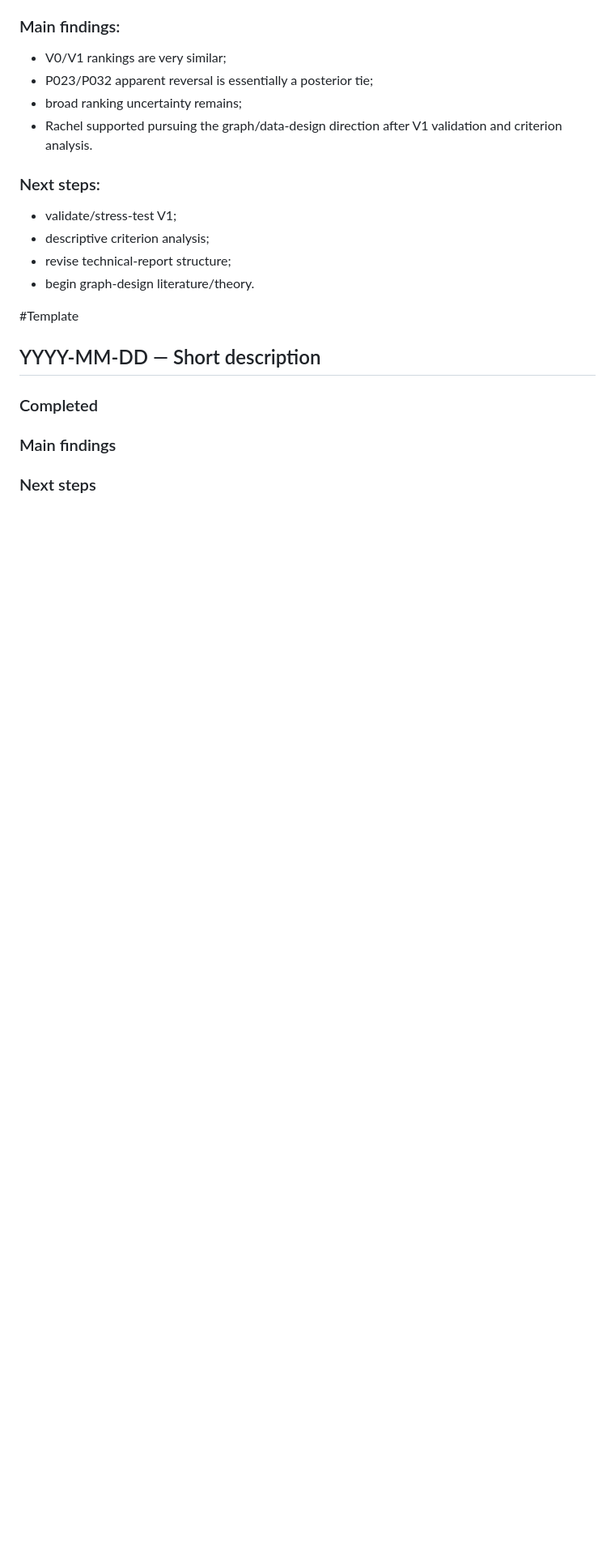
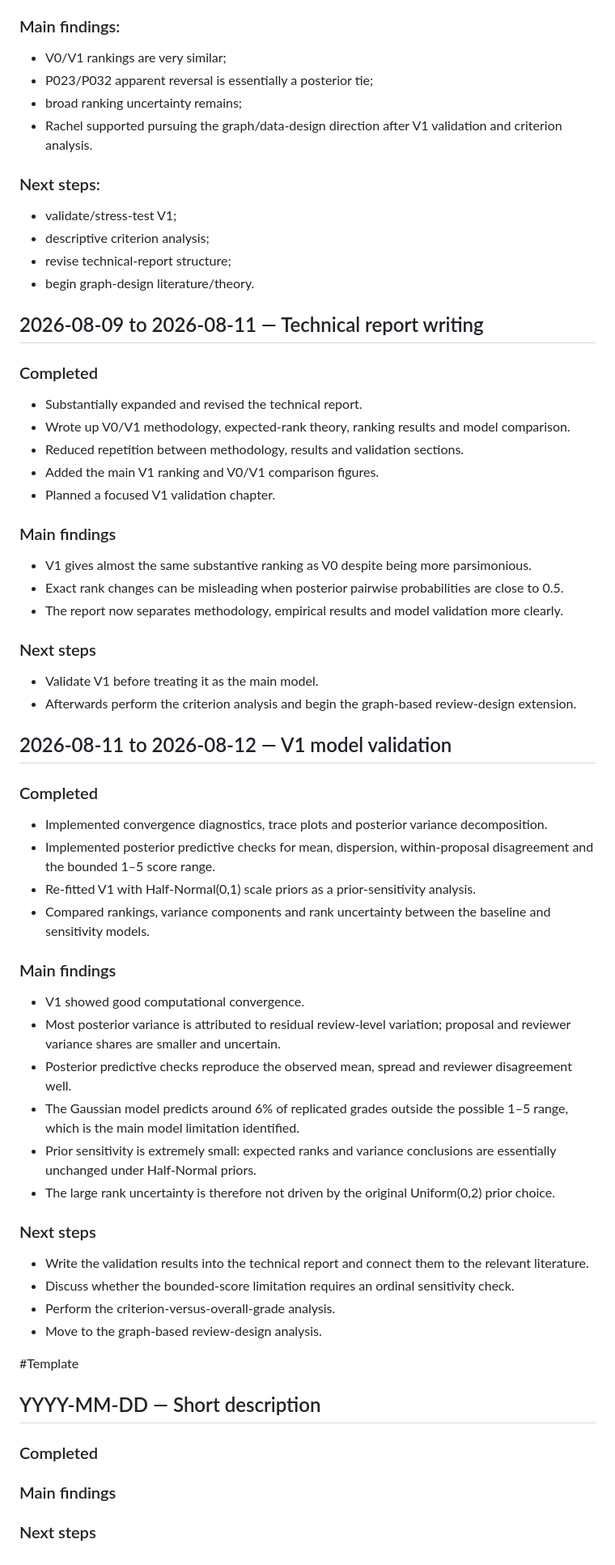
Before and after one commit to victor-sieber/bayesian-peer-review-ranking, a Markdown page: notes/project-log.md, the part around the change. Shown at 81% size. GitHub-like rendering; blank space fills up the shorter version.

Commit message:
Added project log 9-12 August

```diff
--- a/notes/project-log.md
+++ b/notes/project-log.md
@@ -290,6 +290,47 @@ Produce posterior rank uncertainty summaries before extending the analysis.
 - begin graph-design literature/theory.
 
 
+## 2026-08-09 to 2026-08-11 — Technical report writing
+
+### Completed
+- Substantially expanded and revised the technical report.
+- Wrote up V0/V1 methodology, expected-rank theory, ranking results and model comparison.
+- Reduced repetition between methodology, results and validation sections.
+- Added the main V1 ranking and V0/V1 comparison figures.
+- Planned a focused V1 validation chapter.
+
+### Main findings
+- V1 gives almost the same substantive ranking as V0 despite being more parsimonious.
+- Exact rank changes can be misleading when posterior pairwise probabilities are close to 0.5.
+- The report now separates methodology, empirical results and model validation more clearly.
+
+### Next steps
+- Validate V1 before treating it as the main model.
+- Afterwards perform the criterion analysis and begin the graph-based review-design extension.
+
+
+## 2026-08-11 to 2026-08-12 — V1 model validation
+
+### Completed
+- Implemented convergence diagnostics, trace plots and posterior variance decomposition.
+- Implemented posterior predictive checks for mean, dispersion, within-proposal disagreement and the bounded 1–5 score range.
+- Re-fitted V1 with Half-Normal(0,1) scale priors as a prior-sensitivity analysis.
+- Compared rankings, variance components and rank uncertainty between the baseline and sensitivity models.
+
+### Main findings
+- V1 showed good computational convergence.
+- Most posterior variance is attributed to residual review-level variation; proposal and reviewer variance shares are smaller and uncertain.
+- Posterior predictive checks reproduce the observed mean, spread and reviewer disagreement well.
+- The Gaussian model predicts around 6% of replicated grades outside the possible 1–5 range, which is the main model limitation identified.
+- Prior sensitivity is extremely small: expected ranks and variance conclusions are essentially unchanged under Half-Normal priors.
+- The large rank uncertainty is therefore not driven by the original Uniform(0,2) prior choice.
+
+### Next steps
+- Write the validation results into the technical report and connect them to the relevant literature.
+- Discuss whether the bounded-score limitation requires an ordinal sensitivity check.
+- Perform the criterion-versus-overall-grade analysis.
+- Move to the graph-based review-design analysis.
+
 #Template
 ## YYYY-MM-DD — Short description
 
```
